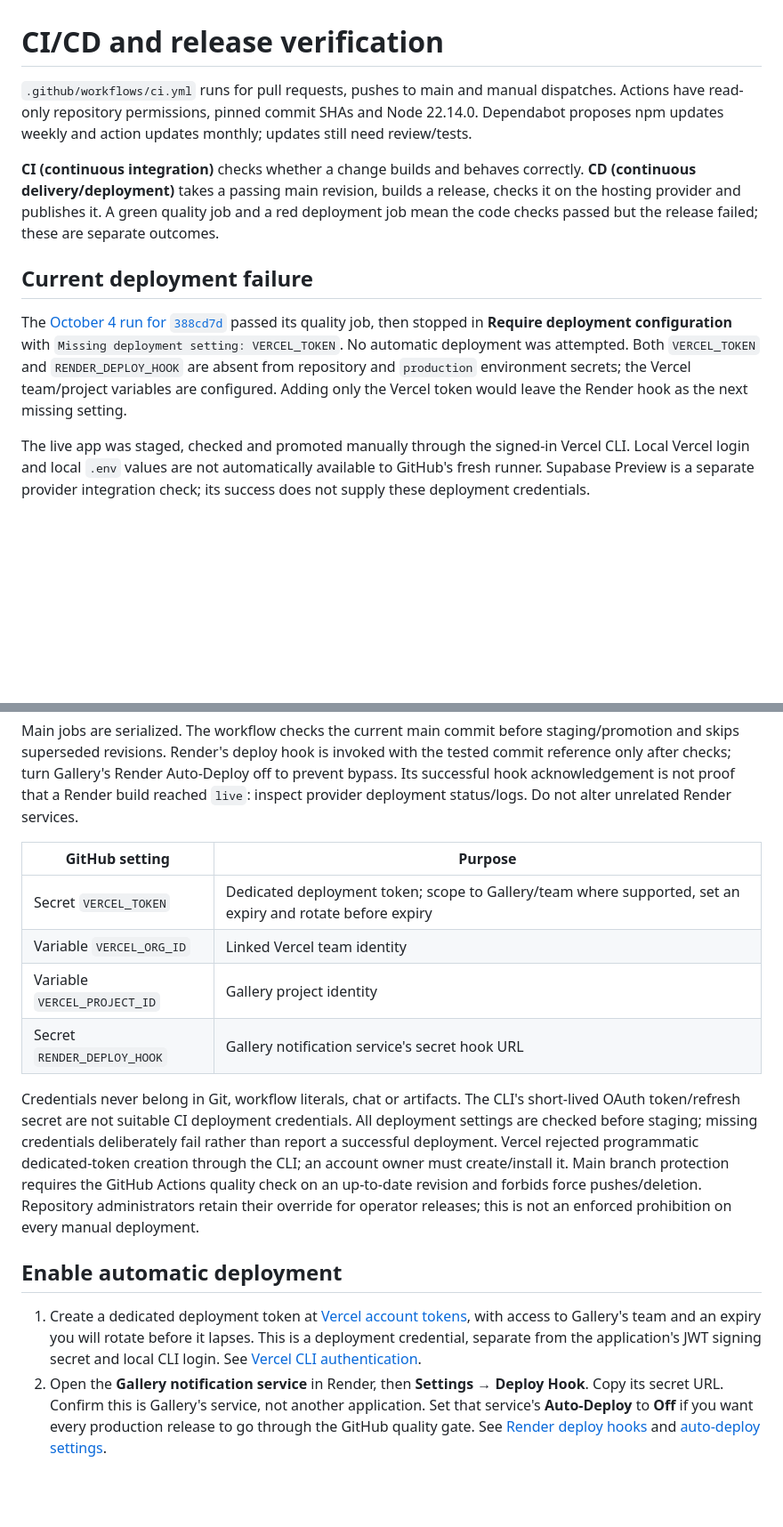
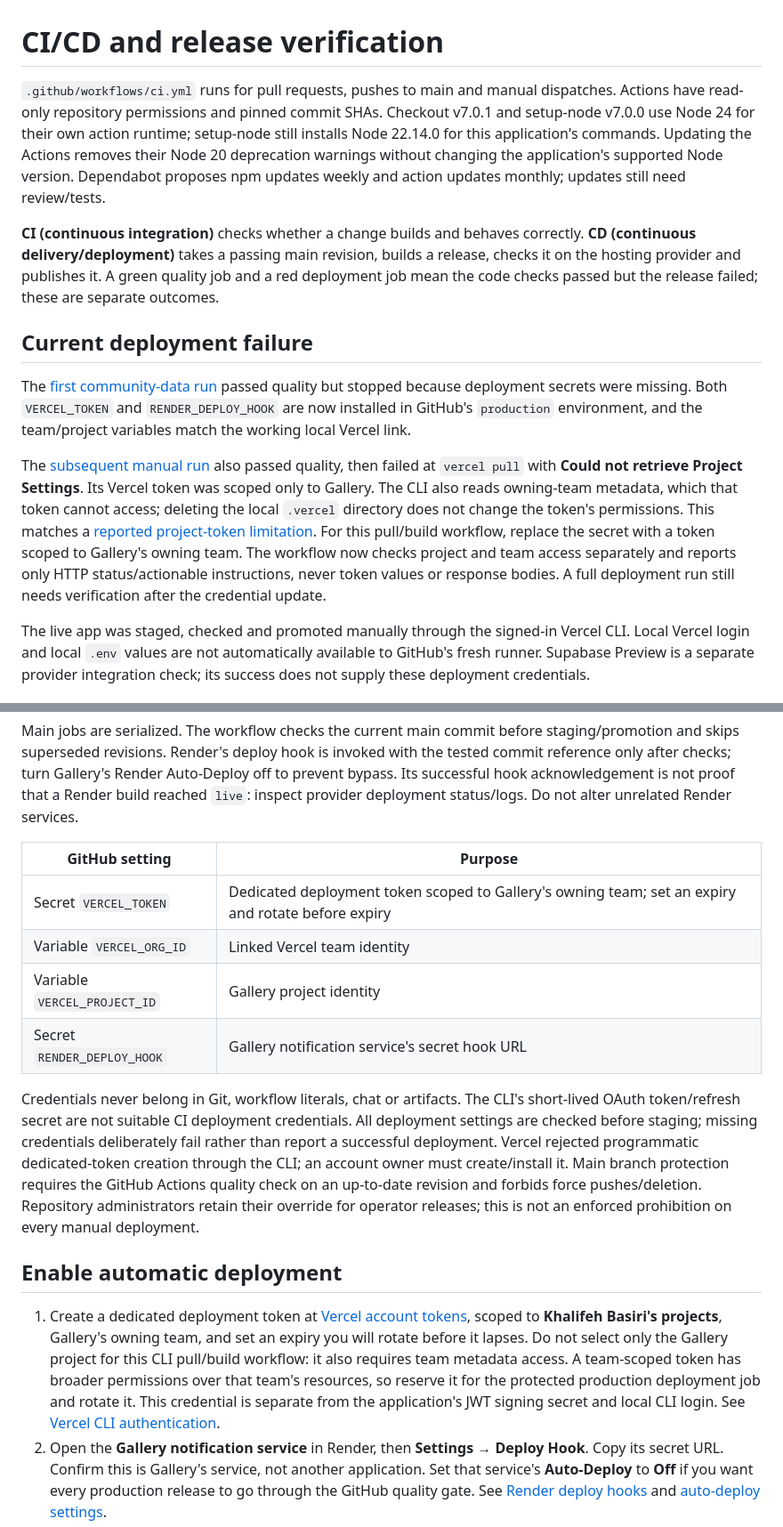
Before and after one commit to khalifehbasiri/Gallery-web-app, a Markdown page: docs/CI_CD.md, 2 parts joined by grey strips. Shown at 89% size. Drawn GitHub-style; blank space fills up the shorter version.

```diff
--- a/docs/CI_CD.md
+++ b/docs/CI_CD.md
@@ -1,12 +1,14 @@
 # CI/CD and release verification
 
-`.github/workflows/ci.yml` runs for pull requests, pushes to main and manual dispatches. Actions have read-only repository permissions, pinned commit SHAs and Node 22.14.0. Dependabot proposes npm updates weekly and action updates monthly; updates still need review/tests.
+`.github/workflows/ci.yml` runs for pull requests, pushes to main and manual dispatches. Actions have read-only repository permissions and pinned commit SHAs. Checkout v7.0.1 and setup-node v7.0.0 use Node 24 for their own action runtime; setup-node still installs Node 22.14.0 for this application's commands. Updating the Actions removes their Node 20 deprecation warnings without changing the application's supported Node version. Dependabot proposes npm updates weekly and action updates monthly; updates still need review/tests.
 
 **CI (continuous integration)** checks whether a change builds and behaves correctly. **CD (continuous delivery/deployment)** takes a passing main revision, builds a release, checks it on the hosting provider and publishes it. A green quality job and a red deployment job mean the code checks passed but the release failed; these are separate outcomes.
 
 ## Current deployment failure
 
-The [October 4 run for `388cd7d`](https://github.com/khalifehbasiri/Gallery-web-app/actions/runs/37229675880) passed its quality job, then stopped in **Require deployment configuration** with `Missing deployment setting: VERCEL_TOKEN`. No automatic deployment was attempted. Both `VERCEL_TOKEN` and `RENDER_DEPLOY_HOOK` are absent from repository and `production` environment secrets; the Vercel team/project variables are configured. Adding only the Vercel token would leave the Render hook as the next missing setting.
+The [first community-data run](https://github.com/khalifehbasiri/Gallery-web-app/actions/runs/37229675880) passed quality but stopped because deployment secrets were missing. Both `VERCEL_TOKEN` and `RENDER_DEPLOY_HOOK` are now installed in GitHub's `production` environment, and the team/project variables match the working local Vercel link.
+
+The [subsequent manual run](https://github.com/khalifehbasiri/Gallery-web-app/actions/runs/37230883635) also passed quality, then failed at `vercel pull` with **Could not retrieve Project Settings**. Its Vercel token was scoped only to Gallery. The CLI also reads owning-team metadata, which that token cannot access; deleting the local `.vercel` directory does not change the token's permissions. This matches a [reported project-token limitation](https://github.com/vercel/vercel/issues/17506). For this pull/build workflow, replace the secret with a token scoped to Gallery's owning team. The workflow now checks project and team access separately and reports only HTTP status/actionable instructions, never token values or response bodies. A full deployment run still needs verification after the credential update.
 
 The live app was staged, checked and promoted manually through the signed-in Vercel CLI. Local Vercel login and local `.env` values are not automatically available to GitHub's fresh runner. Supabase Preview is a separate provider integration check; its success does not supply these deployment credentials.
 
@@ -41,18 +43,18 @@ Production jobs use a GitHub `production` environment and repository-configured
 
 Main jobs are serialized. The workflow checks the current main commit before staging/promotion and skips superseded revisions. Render's deploy hook is invoked with the tested commit reference only after checks; turn Gallery's Render Auto-Deploy off to prevent bypass. Its successful hook acknowledgement is not proof that a Render build reached `live`: inspect provider deployment status/logs. Do not alter unrelated Render services.
 
-| GitHub setting               | Purpose                                                                                                   |
-| ---------------------------- | --------------------------------------------------------------------------------------------------------- |
-| Secret `VERCEL_TOKEN`        | Dedicated deployment token; scope to Gallery/team where supported, set an expiry and rotate before expiry |
-| Variable `VERCEL_ORG_ID`     | Linked Vercel team identity                                                                               |
-| Variable `VERCEL_PROJECT_ID` | Gallery project identity                                                                                  |
-| Secret `RENDER_DEPLOY_HOOK`  | Gallery notification service's secret hook URL                                                            |
+| GitHub setting               | Purpose                                                                                            |
+| ---------------------------- | -------------------------------------------------------------------------------------------------- |
+| Secret `VERCEL_TOKEN`        | Dedicated deployment token scoped to Gallery's owning team; set an expiry and rotate before expiry |
+| Variable `VERCEL_ORG_ID`     | Linked Vercel team identity                                                                        |
+| Variable `VERCEL_PROJECT_ID` | Gallery project identity                                                                           |
+| Secret `RENDER_DEPLOY_HOOK`  | Gallery notification service's secret hook URL                                                     |
 
 Credentials never belong in Git, workflow literals, chat or artifacts. The CLI's short-lived OAuth token/refresh secret are not suitable CI deployment credentials. All deployment settings are checked before staging; missing credentials deliberately fail rather than report a successful deployment. Vercel rejected programmatic dedicated-token creation through the CLI; an account owner must create/install it. Main branch protection requires the GitHub Actions quality check on an up-to-date revision and forbids force pushes/deletion. Repository administrators retain their override for operator releases; this is not an enforced prohibition on every manual deployment.
 
 ## Enable automatic deployment
 
-1. Create a dedicated deployment token at [Vercel account tokens](https://vercel.com/account/tokens), with access to Gallery's team and an expiry you will rotate before it lapses. This is a deployment credential, separate from the application's JWT signing secret and local CLI login. See [Vercel CLI authentication](https://vercel.com/docs/cli).
+1. Create a dedicated deployment token at [Vercel account tokens](https://vercel.com/account/tokens), scoped to **Khalifeh Basiri's projects**, Gallery's owning team, and set an expiry you will rotate before it lapses. Do not select only the Gallery project for this CLI pull/build workflow: it also requires team metadata access. A team-scoped token has broader permissions over that team's resources, so reserve it for the protected production deployment job and rotate it. This credential is separate from the application's JWT signing secret and local CLI login. See [Vercel CLI authentication](https://vercel.com/docs/cli).
 2. Open the **Gallery notification service** in Render, then **Settings → Deploy Hook**. Copy its secret URL. Confirm this is Gallery's service, not another application. Set that service's **Auto-Deploy** to **Off** if you want every production release to go through the GitHub quality gate. See [Render deploy hooks](https://render.com/docs/deploy-hooks) and [auto-deploy settings](https://render.com/docs/deploys).
 3. In [Gallery's GitHub repository settings](https://github.com/khalifehbasiri/Gallery-web-app/settings/environments), open **Environments → production → Environment secrets** and add `VERCEL_TOKEN` and `RENDER_DEPLOY_HOOK`. Repository Actions secrets also work, but use one location consistently. The existing `VERCEL_ORG_ID` and `VERCEL_PROJECT_ID` repository variables can stay as configured. See [GitHub secret setup](https://docs.github.com/en/actions/how-tos/write-workflows/choose-what-workflows-do/use-secrets).
 4. Open [Actions → Quality and deployment](https://github.com/khalifehbasiri/Gallery-web-app/actions/workflows/ci.yml), select **Run workflow**, choose **main**, then start the run. Review both jobs. Verify the Vercel release is promoted and the Render deployment reaches `live`; a successful deploy-hook request alone does not prove the processor build succeeded.
```
Also changed, not shown: other parts of docs/CI_CD.md (+1 -1 lines), README.md (+1 -1 lines).
